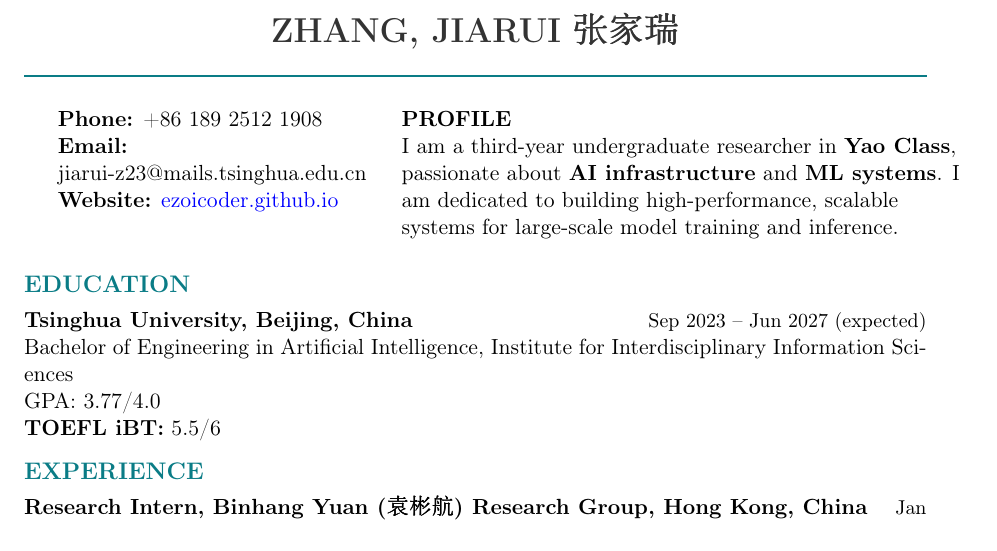
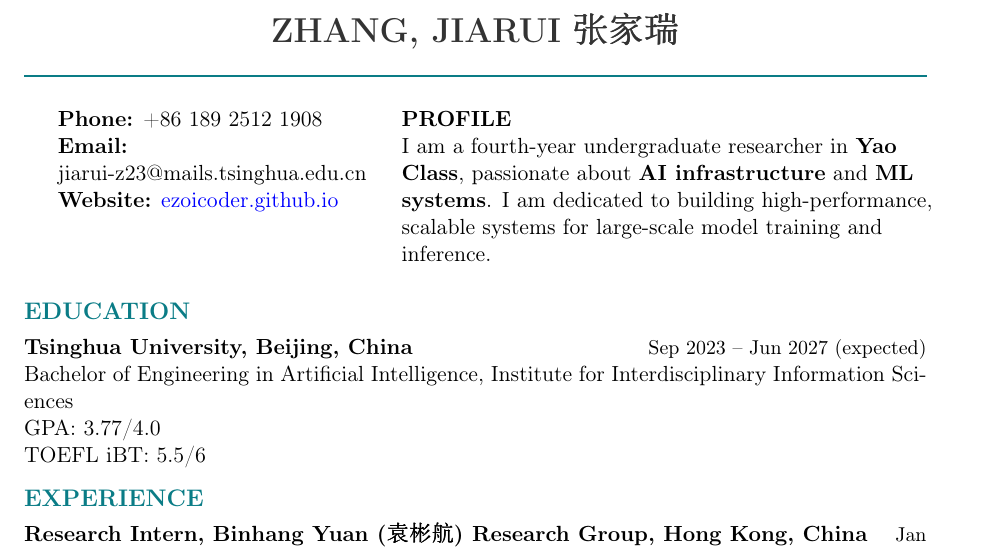
Before and after one commit to ezoicoder/ezoicoder.github.io, a LaTeX CV (assets/resume.tex): part of the page, cut so that both start at the same text. Compiled offline with pdfLaTeX.

Commit message:
Update year to fourth-year and unbold TOEFL score

```diff
--- a/assets/resume.tex
+++ b/assets/resume.tex
@@ -44,7 +44,7 @@
 &
 \raggedright
 \textbf{PROFILE}\\
-I am a third-year undergraduate researcher in \textbf{Yao Class}, passionate about \textbf{AI infrastructure} and \textbf{ML systems}. I am dedicated to building high-performance, scalable systems for large-scale model training and inference.
+I am a fourth-year undergraduate researcher in \textbf{Yao Class}, passionate about \textbf{AI infrastructure} and \textbf{ML systems}. I am dedicated to building high-performance, scalable systems for large-scale model training and inference.
 \end{tabularx}
 
 \vspace{6pt}
@@ -54,7 +54,7 @@
 \noindent\textbf{Tsinghua University, Beijing, China} \hfill {\small Sep 2023 \textendash{} Jun 2027 (expected)}\\
 Bachelor of Engineering in Artificial Intelligence, Institute for Interdisciplinary Information Sciences \\
 GPA: 3.77/4.0 \\
-\textbf{TOEFL iBT:} 5.5/6
+TOEFL iBT: 5.5/6
 
 % ===== Experience =====
 \section*{EXPERIENCE}
```
Also changed, not shown: assets/blog/report.md (+1 -1 lines), index.md (+1 -1 lines), assets/resume.pdf.
